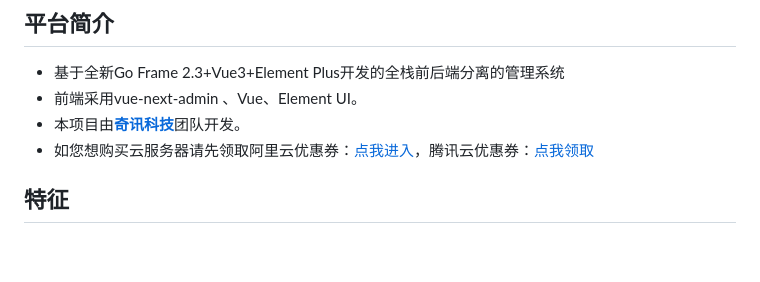
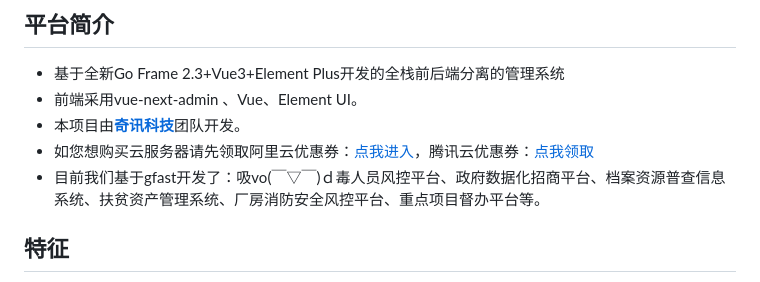
Before and after one commit to tiger1103/gfast, a Markdown page: README.MD, the part around the change. Drawn GitHub-style; blank space fills up the shorter version.

Commit message:
add readme 开发案例

```diff
--- a/README.MD
+++ b/README.MD
@@ -33,6 +33,7 @@
 * 前端采用vue-next-admin 、Vue、Element UI。
 * 本项目由<a href="http://www.qjit.cn/" target="_blank"><b>奇讯科技</b></a>团队开发。
 * 如您想购买云服务器请先领取阿里云优惠券：[点我进入](https://www.aliyun.com/minisite/goods?userCode=fcor2omk )，腾讯云优惠券：[点我领取](https://cloud.tencent.com/act/cps/redirect?redirect=1062&cps_key=20b1c3842f74986b2894e2c5fcde7ea2&from=console )
+* 目前我们基于gfast开发了：吸vo(￣▽￣)ｄ毒人员风控平台、政府数据化招商平台、档案资源普查信息系统、扶贫资产管理系统、厂房消防安全风控平台、重点项目督办平台等。
 
 ## 特征
 * 高生产率：几分钟即可搭建一个后台管理系统
```
